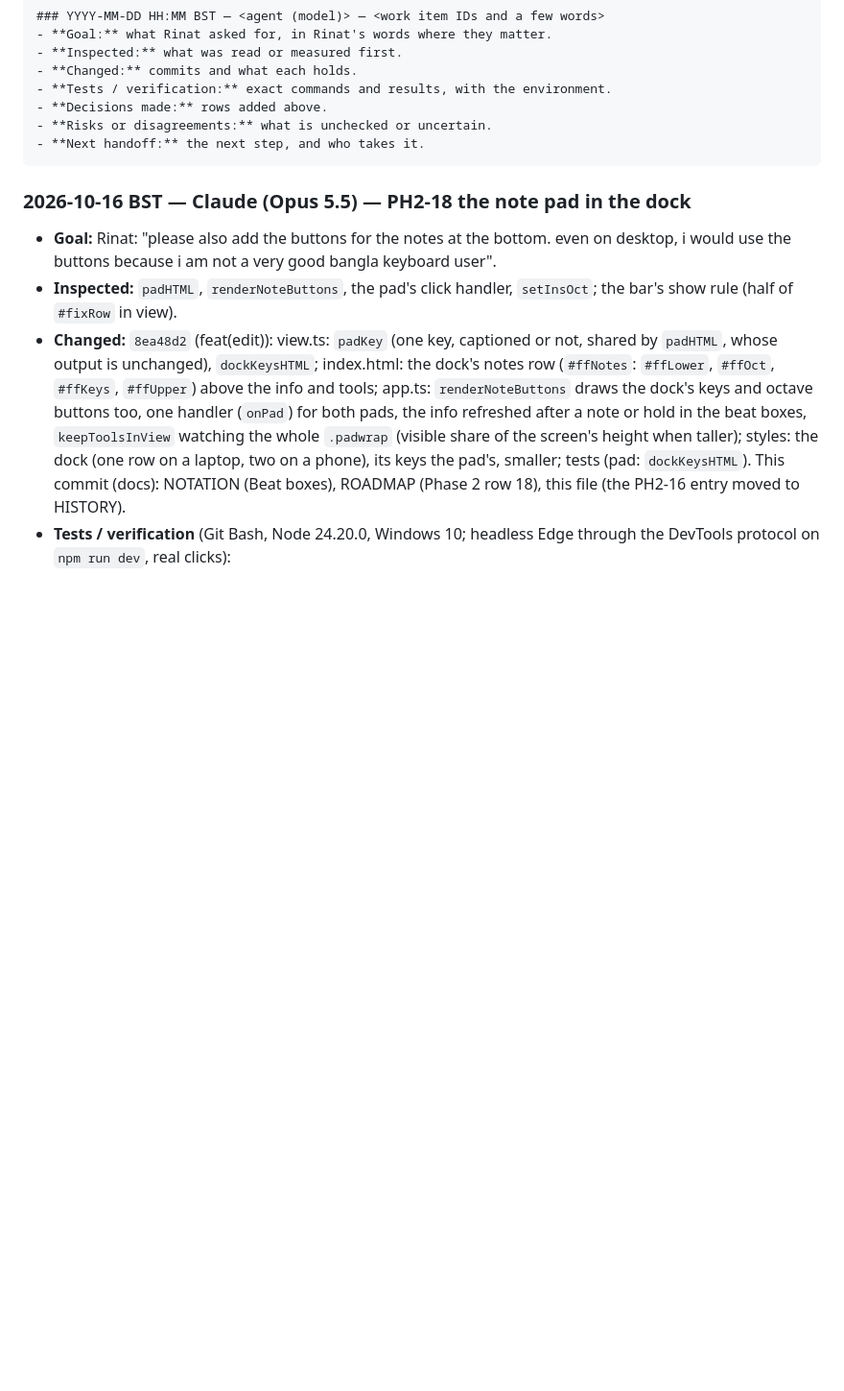
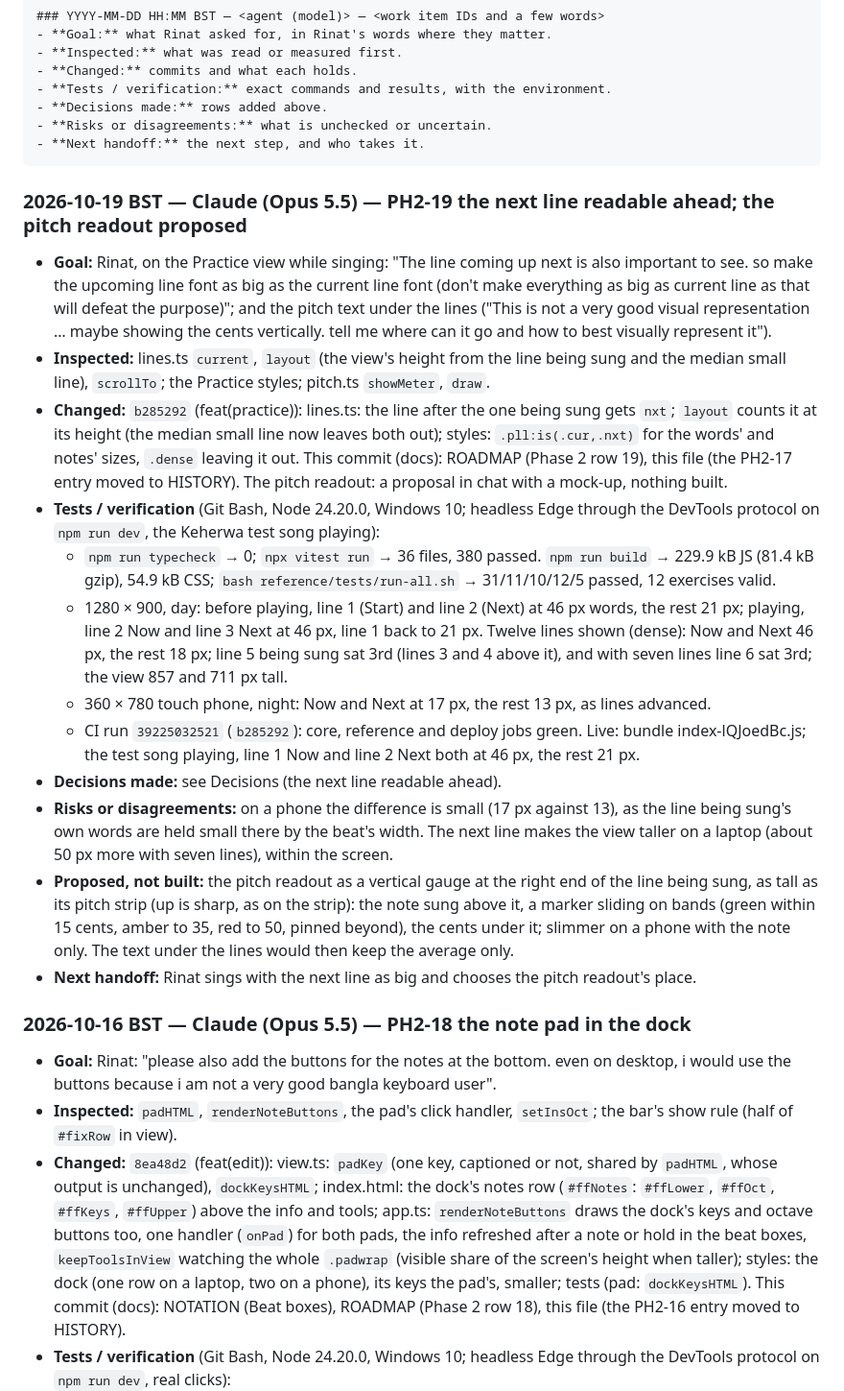
Before and after one commit to RinatMalik/Gaaner-Sathi, a Markdown page: CONTEXT.md, the part around one of its changes. Shown at 96% size. Rendered like a GitHub page; blank space fills up the shorter version.

```diff
--- a/CONTEXT.md
+++ b/CONTEXT.md
@@ -512,6 +518,43 @@ Template:
     - **Risks or disagreements:** what is unchecked or uncertain.
     - **Next handoff:** the next step, and who takes it.
 
+### 2026-10-19 BST — Claude (Opus 5.5) — PH2-19 the next line readable ahead; the pitch readout proposed
+
+- **Goal:** Rinat, on the Practice view while singing: "The line coming up next is also
+  important to see. so make the upcoming line font as big as the current line font (don't
+  make everything as big as current line as that will defeat the purpose)"; and the pitch
+  text under the lines ("This is not a very good visual representation … maybe showing the
+  cents vertically. tell me where can it go and how to best visually represent it").
+- **Inspected:** lines.ts `current`, `layout` (the view's height from the line being sung and
+  the median small line), `scrollTo`; the Practice styles; pitch.ts `showMeter`, `draw`.
+- **Changed:** `b285292` (feat(practice)): lines.ts: the line after the one being sung gets
+  `nxt`; `layout` counts it at its height (the median small line now leaves both out);
+  styles: `.pll:is(.cur,.nxt)` for the words' and notes' sizes, `.dense` leaving it out.
+  This commit (docs): ROADMAP (Phase 2 row 19), this file (the PH2-17 entry moved to
+  HISTORY). The pitch readout: a proposal in chat with a mock-up, nothing built.
+- **Tests / verification** (Git Bash, Node 24.20.0, Windows 10; headless Edge through the
+  DevTools protocol on `npm run dev`, the Keherwa test song playing):
+  - `npm run typecheck` → 0; `npx vitest run` → 36 files, 380 passed. `npm run build` →
+    229.9 kB JS (81.4 kB gzip), 54.9 kB CSS; `bash reference/tests/run-all.sh` →
+    31/11/10/12/5 passed, 12 exercises valid.
+  - 1280 × 900, day: before playing, line 1 (Start) and line 2 (Next) at 46 px words, the
+    rest 21 px; playing, line 2 Now and line 3 Next at 46 px, line 1 back to 21 px. Twelve
+    lines shown (dense): Now and Next 46 px, the rest 18 px; line 5 being sung sat 3rd (lines
+    3 and 4 above it), and with seven lines line 6 sat 3rd; the view 857 and 711 px tall.
+  - 360 × 780 touch phone, night: Now and Next at 17 px, the rest 13 px, as lines advanced.
+  - CI run `39225032521` (`b285292`): core, reference and deploy jobs green. Live: bundle index-lQJoedBc.js; the test song playing, line 1 Now and line 2 Next both at 46 px, the rest 21 px.
+- **Decisions made:** see Decisions (the next line readable ahead).
+- **Risks or disagreements:** on a phone the difference is small (17 px against 13), as the
+  line being sung's own words are held small there by the beat's width. The next line makes
+  the view taller on a laptop (about 50 px more with seven lines), within the screen.
+- **Proposed, not built:** the pitch readout as a vertical gauge at the right end of the line
+  being sung, as tall as its pitch strip (up is sharp, as on the strip): the note sung above
+  it, a marker sliding on bands (green within 15 cents, amber to 35, red to 50, pinned
+  beyond), the cents under it; slimmer on a phone with the note only. The text under the
+  lines would then keep the average only.
+- **Next handoff:** Rinat sings with the next line as big and chooses the pitch readout's
+  place.
+
 ### 2026-10-16 BST — Claude (Opus 5.5) — PH2-18 the note pad in the dock
 
 - **Goal:** Rinat: "please also add the buttons for the notes at the bottom. even on desktop,
```
Also changed, not shown: other parts of CONTEXT.md (+10 -39 lines), docs/HISTORY.md (+35 -0 lines), docs/ROADMAP.md (+1 -0 lines).
